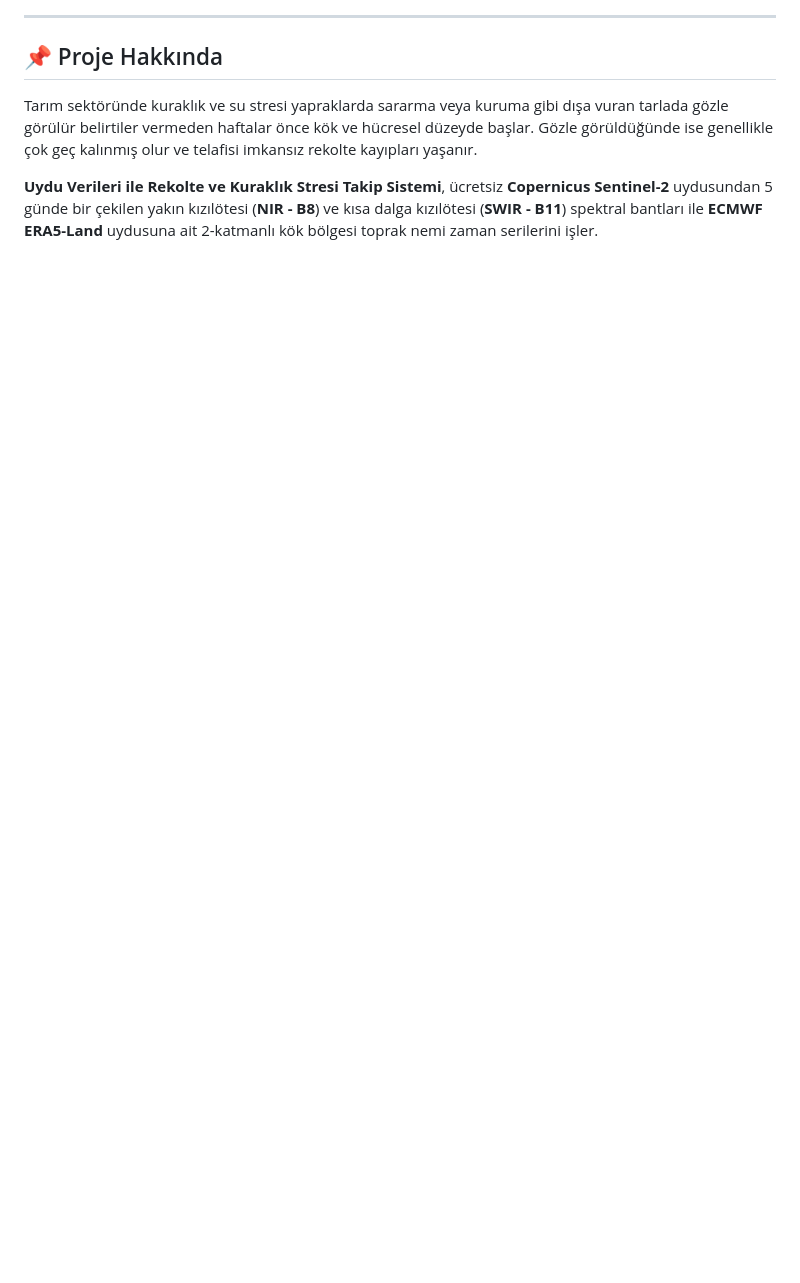
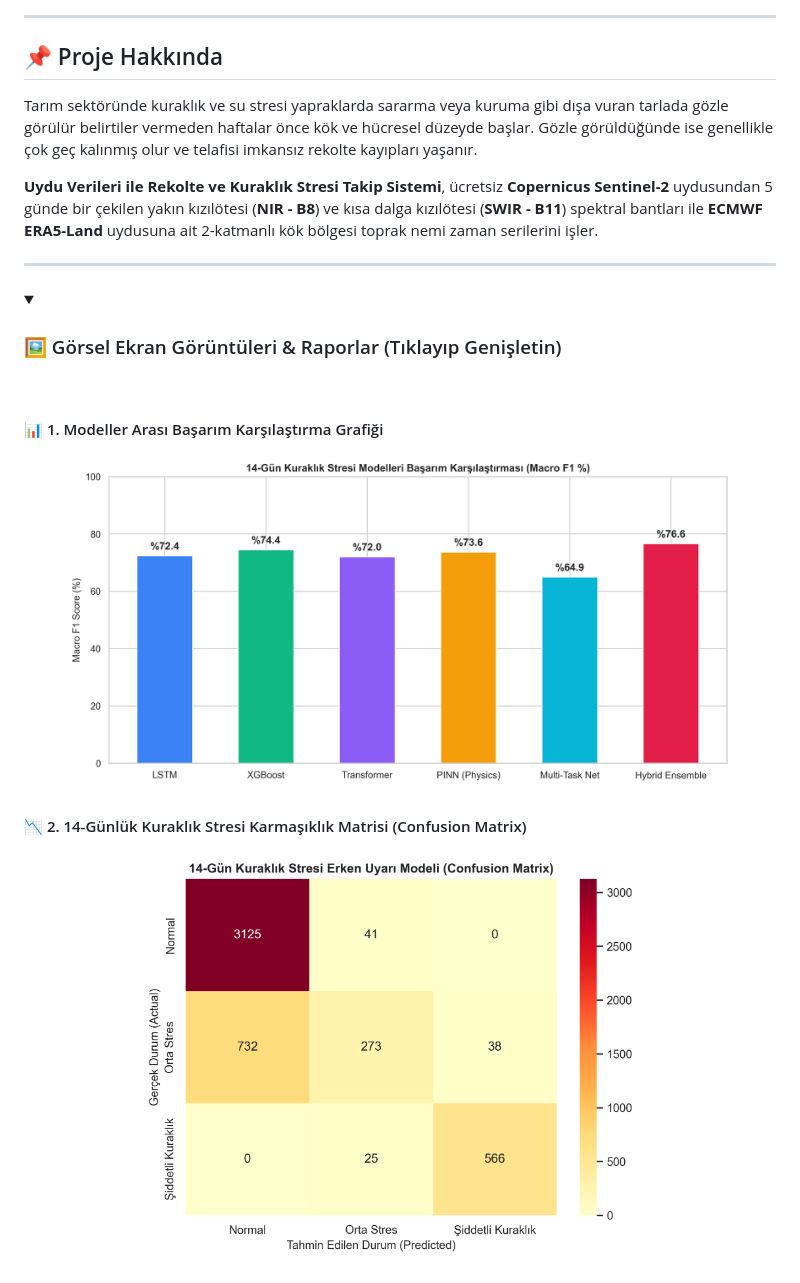
Before and after one commit to yasin-yumrutas/Yield-and-Drought-Stress-Monitoring-System-Using-Satellite-Data, a Markdown page: README.md, the part around one of its changes. Drawn GitHub-style; blank space fills up the shorter version.

Commit message:
docs: update README.md with visual chart screenshots and report graphics

```diff
--- a/README.md
+++ b/README.md
@@ -20,3 +26,21 @@
 Tarım sektöründe kuraklık ve su stresi yapraklarda sararma veya kuruma gibi dışa vuran tarlada gözle görülür belirtiler vermeden haftalar önce kök ve hücresel düzeyde başlar. Gözle görüldüğünde ise genellikle çok geç kalınmış olur ve telafisi imkansız rekolte kayıpları yaşanır.
 
 **Uydu Verileri ile Rekolte ve Kuraklık Stresi Takip Sistemi**, ücretsiz **Copernicus Sentinel-2** uydusundan 5 günde bir çekilen yakın kızılötesi (**NIR - B8**) ve kısa dalga kızılötesi (**SWIR - B11**) spektral bantları ile **ECMWF ERA5-Land** uydusuna ait 2-katmanlı kök bölgesi toprak nemi zaman serilerini işler.
+
+---
+
+<details open>
+<summary><h3>🖼️ Görsel Ekran Görüntüleri & Raporlar (Tıklayıp Genişletin)</h3></summary>
+
+<br>
+
+#### 📊 1. Modeller Arası Başarım Karşılaştırma Grafiği
+<p align="center">
+  <img src="reports/drought_model_comparison.png" alt="Model Comparison Benchmark" width="90%"/>
+</p>
+
+#### 📉 2. 14-Günlük Kuraklık Stresi Karmaşıklık Matrisi (Confusion Matrix)
+<p align="center">
+  <img src="reports/drought_confusion_matrix.png" alt="Confusion Matrix" width="70%"/>
+</p>
+
```
Also changed, not shown: other parts of README.md (+17 -0 lines).
